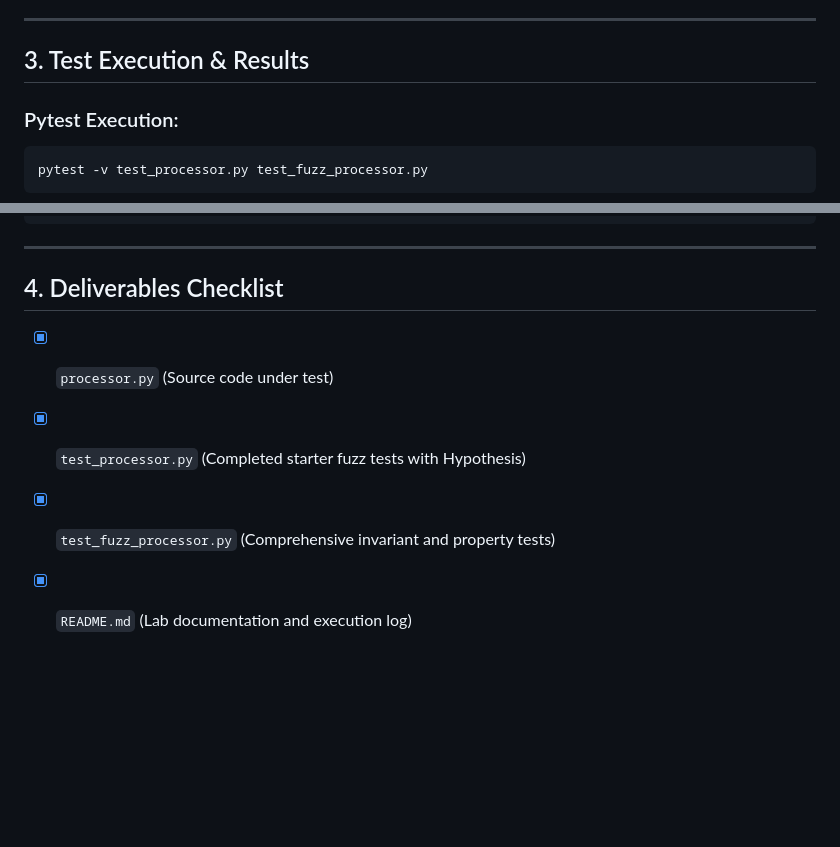
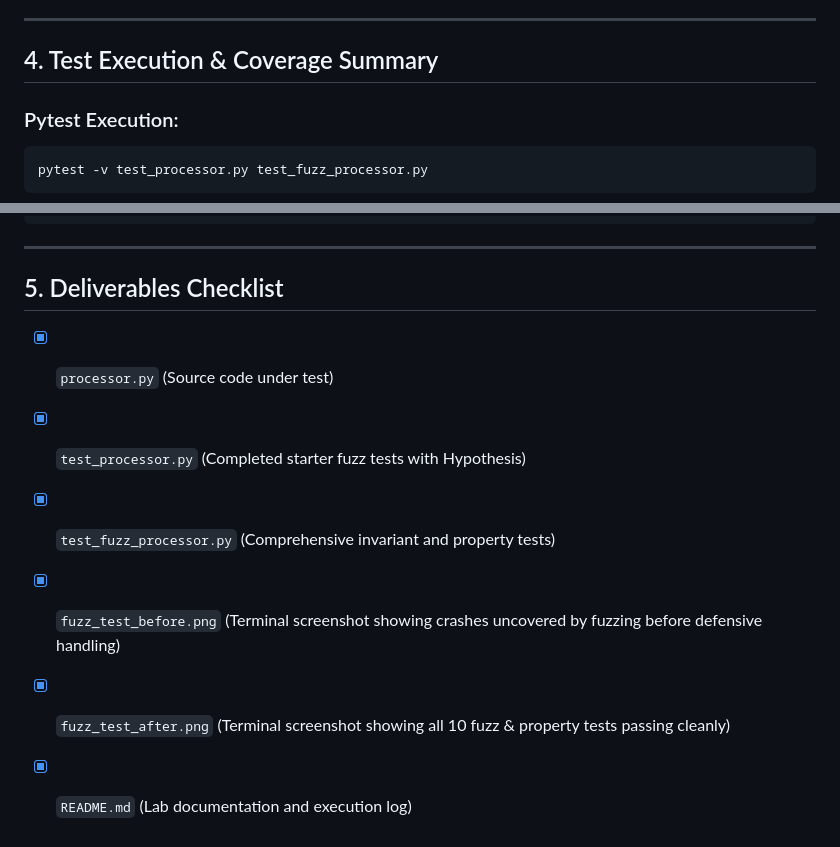
Before and after one commit to balaraj74/SE-Labs-PES1UG24CS560, a Markdown page: Lab07/README.md, 2 parts joined by grey strips. Drawn GitHub-style; blank space fills up the shorter version.

````diff
--- a/Lab07/README.md
+++ b/Lab07/README.md
@@ -34,7 +50,7 @@ Implements the required error-handling boundaries using `try-except` blocks unde
 
 ---
 
-## 3. Test Execution & Results
+## 4. Test Execution & Coverage Summary
 
 ### Pytest Execution:
 ```bash
@@ -74,8 +90,10 @@ TOTAL                      103      1      6      1    98%
 
 ---
 
-## 4. Deliverables Checklist
+## 5. Deliverables Checklist
 - [x] `processor.py` (Source code under test)
 - [x] `test_processor.py` (Completed starter fuzz tests with Hypothesis)
 - [x] `test_fuzz_processor.py` (Comprehensive invariant and property tests)
+- [x] `fuzz_test_before.png` (Terminal screenshot showing crashes uncovered by fuzzing before defensive handling)
+- [x] `fuzz_test_after.png` (Terminal screenshot showing all 10 fuzz & property tests passing cleanly)
 - [x] `README.md` (Lab documentation and execution log)
````
Also changed, not shown: other parts of Lab07/README.md (+19 -3 lines), Lab07/fuzz_test_after.png (added), Lab07/fuzz_test_before.png (added), 1 other file.
